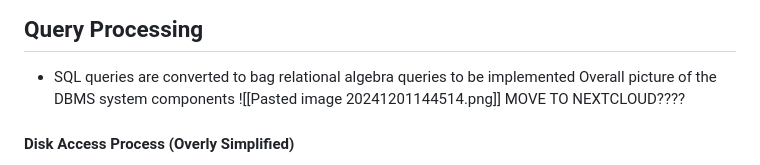
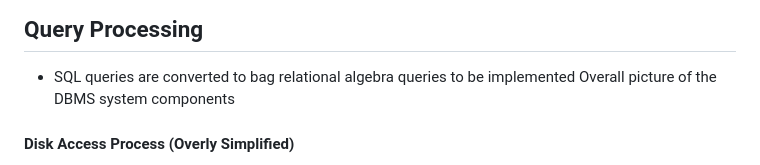
Before and after one commit to ION606/learn, a Markdown page: Database Systems/Notes.md, the part around the change printed below. Rendered like a GitHub page.

```diff
--- a/Database Systems/Notes.md
+++ b/Database Systems/Notes.md
@@ -4084,8 +4084,7 @@ EXAMPLE:
 ## Query Processing
 - SQL queries are converted to bag relational algebra queries to be implemented
 Overall picture of the DBMS system components
-![[Pasted image 20241201144514.png]]
-MOVE TO NEXTCLOUD????
+
 
 #### Disk Access Process (Overly Simplified)
 - to process any data, it must first be brought to memory
```
Also changed, not shown: other parts of Database Systems/Notes.md (+5 -5 lines).
